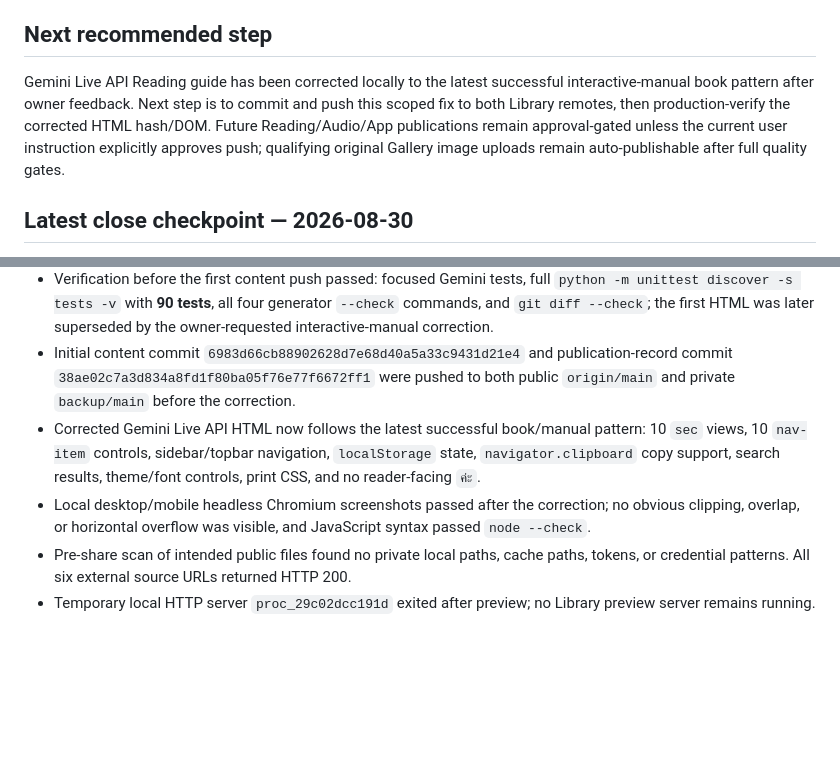
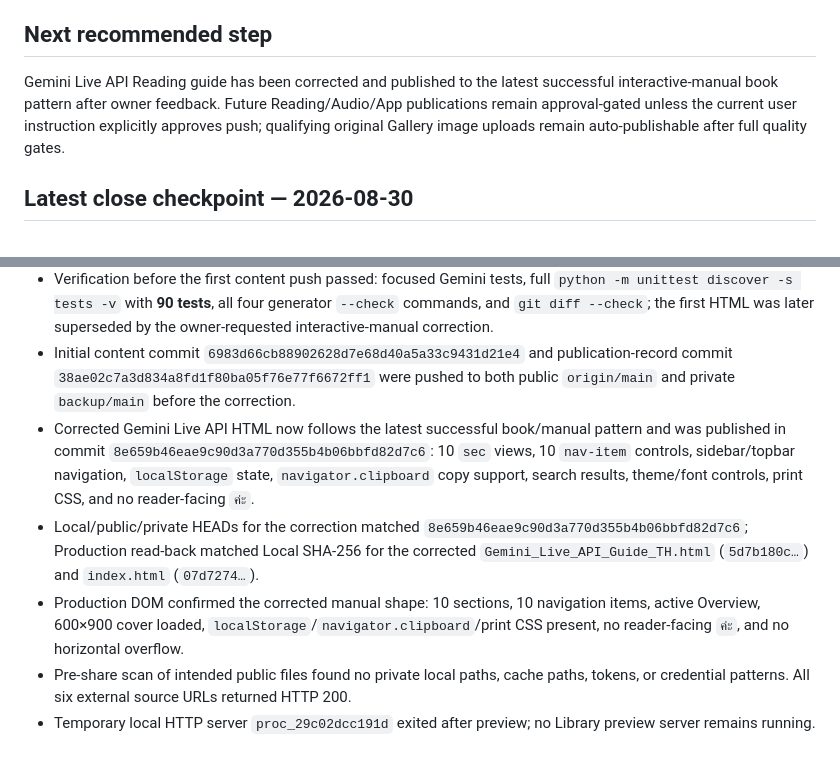
Before and after one commit to hermes2545/hermes2545.github.io, a Markdown page: docs/SESSION_HANDOFF.md, 2 parts joined by grey strips. Rendered like a GitHub page; blank space fills up the shorter version.

Commit message:
Record Gemini Live guide format fix

```diff
--- a/docs/SESSION_HANDOFF.md
+++ b/docs/SESSION_HANDOFF.md
@@ -128,7 +128,7 @@ Expected verified result at close: **90 tests passed**, all four generated pages
 
 ## Next recommended step
 
-Gemini Live API Reading guide has been corrected locally to the latest successful interactive-manual book pattern after owner feedback. Next step is to commit and push this scoped fix to both Library remotes, then production-verify the corrected HTML hash/DOM. Future Reading/Audio/App publications remain approval-gated unless the current user instruction explicitly approves push; qualifying original Gallery image uploads remain auto-publishable after full quality gates.
+Gemini Live API Reading guide has been corrected and published to the latest successful interactive-manual book pattern after owner feedback. Future Reading/Audio/App publications remain approval-gated unless the current user instruction explicitly approves push; qualifying original Gallery image uploads remain auto-publishable after full quality gates.
 
 ## Latest close checkpoint — 2026-08-30
 
@@ -137,8 +137,9 @@ Gemini Live API Reading guide has been corrected locally to the latest successfu
 - Reading now contains 25 local books; the Gemini Live API entry is first/newest with `publish on 30/08/2026` and category plaque `AI Voice Agents`.
 - Verification before the first content push passed: focused Gemini tests, full `python -m unittest discover -s tests -v` with **90 tests**, all four generator `--check` commands, and `git diff --check`; the first HTML was later superseded by the owner-requested interactive-manual correction.
 - Initial content commit `6983d66cb88902628d7e68d40a5a33c9431d21e4` and publication-record commit `38ae02c7a3d834a8fd1f80ba05f76e77f6672ff1` were pushed to both public `origin/main` and private `backup/main` before the correction.
-- Corrected Gemini Live API HTML now follows the latest successful book/manual pattern: 10 `sec` views, 10 `nav-item` controls, sidebar/topbar navigation, `localStorage` state, `navigator.clipboard` copy support, search results, theme/font controls, print CSS, and no reader-facing `ค่ะ`.
-- Local desktop/mobile headless Chromium screenshots passed after the correction; no obvious clipping, overlap, or horizontal overflow was visible, and JavaScript syntax passed `node --check`.
+- Corrected Gemini Live API HTML now follows the latest successful book/manual pattern and was published in commit `8e659b46eae9c90d3a770d355b4b06bbfd82d7c6`: 10 `sec` views, 10 `nav-item` controls, sidebar/topbar navigation, `localStorage` state, `navigator.clipboard` copy support, search results, theme/font controls, print CSS, and no reader-facing `ค่ะ`.
+- Local/public/private HEADs for the correction matched `8e659b46eae9c90d3a770d355b4b06bbfd82d7c6`; Production read-back matched Local SHA-256 for the corrected `Gemini_Live_API_Guide_TH.html` (`5d7b180c…`) and `index.html` (`07d7274…`).
+- Production DOM confirmed the corrected manual shape: 10 sections, 10 navigation items, active Overview, 600×900 cover loaded, `localStorage`/`navigator.clipboard`/print CSS present, no reader-facing `ค่ะ`, and no horizontal overflow.
 - Pre-share scan of intended public files found no private local paths, cache paths, tokens, or credential patterns. All six external source URLs returned HTTP 200.
 - Temporary local HTTP server `proc_29c02dcc191d` exited after preview; no Library preview server remains running.
 
```
Also changed, not shown: docs/wiki/log.md (+1 -1 lines).
